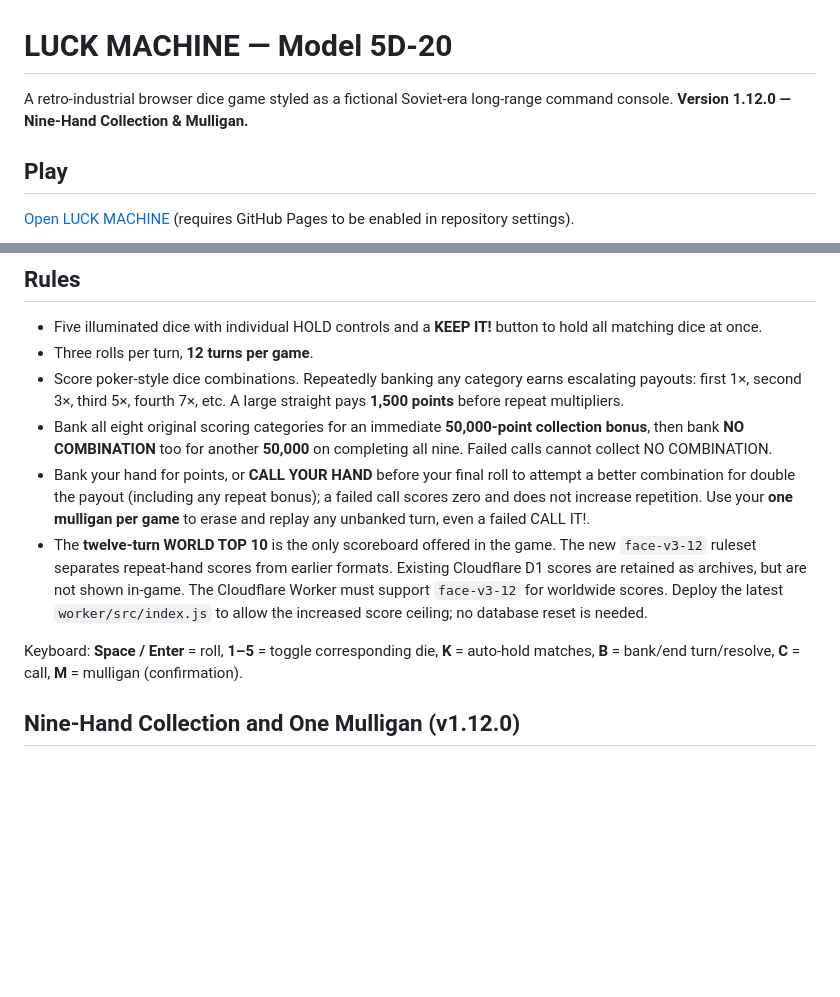
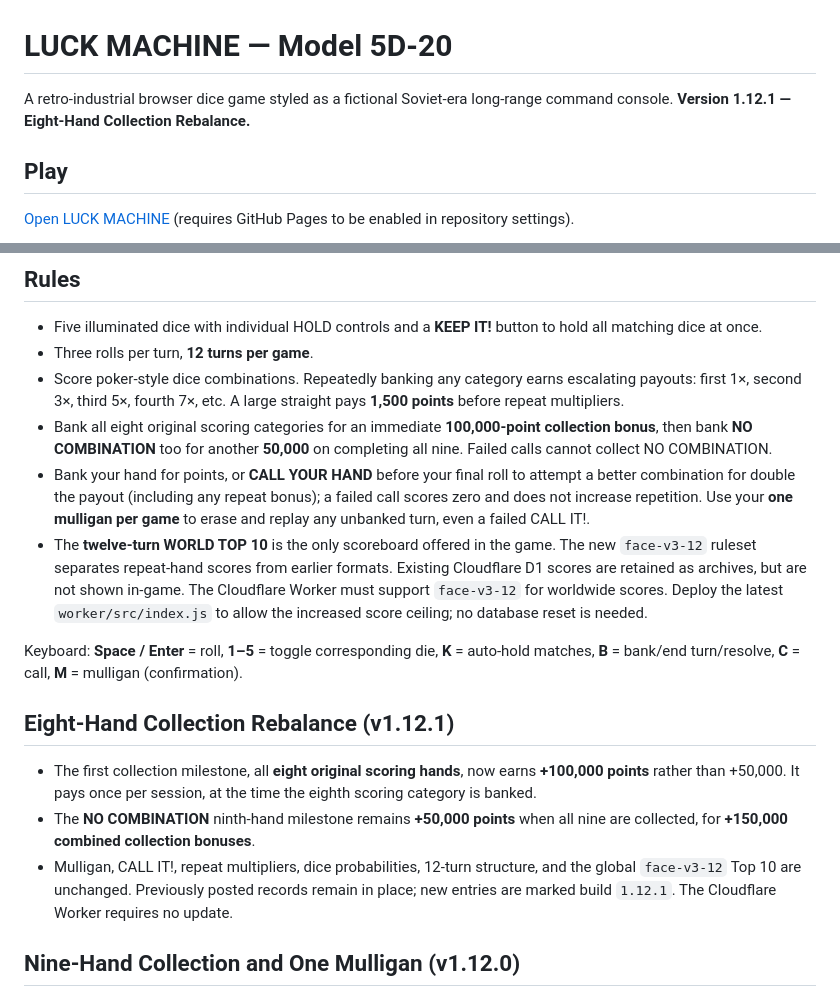
Before and after one commit to richcande1-rca/luck-machine, a Markdown page: README.md, 2 parts joined by grey strips. Rendered like a GitHub page; blank space fills up the shorter version.

Commit message:
Document v1.12.1 collection bonus balance

```diff
--- a/README.md
+++ b/README.md
@@ -1,6 +1,6 @@
 # LUCK MACHINE — Model 5D-20
 
-A retro-industrial browser dice game styled as a fictional Soviet-era long-range command console. **Version 1.12.0 — Nine-Hand Collection & Mulligan.**
+A retro-industrial browser dice game styled as a fictional Soviet-era long-range command console. **Version 1.12.1 — Eight-Hand Collection Rebalance.**
 
 ## Play
 
@@ -13,11 +13,17 @@ Or download `index.html`, `audio.js`, `hardware.css`, `field.css`, `telemetry.cs
 - Five illuminated dice with individual HOLD controls and a **KEEP IT!** button to hold all matching dice at once.
 - Three rolls per turn, **12 turns per game**.
 - Score poker-style dice combinations. Repeatedly banking any category earns escalating payouts: first 1×, second 3×, third 5×, fourth 7×, etc. A large straight pays **1,500 points** before repeat multipliers.
-- Bank all eight original scoring categories for an immediate **50,000-point collection bonus**, then bank **NO COMBINATION** too for another **50,000** on completing all nine. Failed calls cannot collect NO COMBINATION.
+- Bank all eight original scoring categories for an immediate **100,000-point collection bonus**, then bank **NO COMBINATION** too for another **50,000** on completing all nine. Failed calls cannot collect NO COMBINATION.
 - Bank your hand for points, or **CALL YOUR HAND** before your final roll to attempt a better combination for double the payout (including any repeat bonus); a failed call scores zero and does not increase repetition. Use your **one mulligan per game** to erase and replay any unbanked turn, even a failed CALL IT!.
 - The **twelve-turn WORLD TOP 10** is the only scoreboard offered in the game. The new `face-v3-12` ruleset separates repeat-hand scores from earlier formats. Existing Cloudflare D1 scores are retained as archives, but are not shown in-game. The Cloudflare Worker must support `face-v3-12` for worldwide scores. Deploy the latest `worker/src/index.js` to allow the increased score ceiling; no database reset is needed.
 
 Keyboard: **Space / Enter** = roll, **1–5** = toggle corresponding die, **K** = auto-hold matches, **B** = bank/end turn/resolve, **C** = call, **M** = mulligan (confirmation).
+
+## Eight-Hand Collection Rebalance (v1.12.1)
+
+- The first collection milestone, all **eight original scoring hands**, now earns **+100,000 points** rather than +50,000. It pays once per session, at the time the eighth scoring category is banked.
+- The **NO COMBINATION** ninth-hand milestone remains **+50,000 points** when all nine are collected, for **+150,000 combined collection bonuses**.
+- Mulligan, CALL IT!, repeat multipliers, dice probabilities, 12-turn structure, and the global `face-v3-12` Top 10 are unchanged. Previously posted records remain in place; new entries are marked build `1.12.1`. The Cloudflare Worker requires no update.
 
 ## Nine-Hand Collection and One Mulligan (v1.12.0)
 
```
